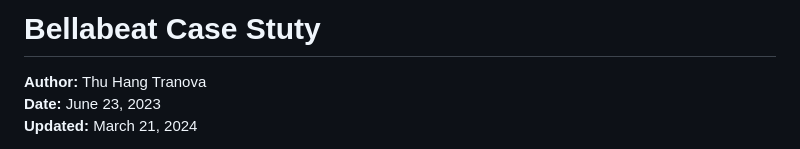
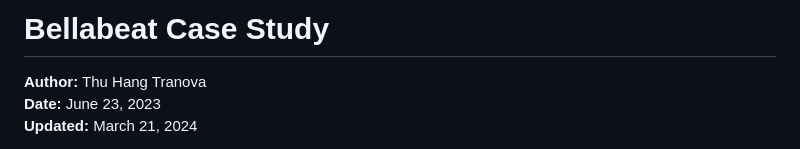
Before and after one commit to ThuHangTranova/Bellabeat_Case_Study, a Markdown page: Bellabeat-Case-Study-Full-Version.md, the part around the change. Drawn GitHub-style.

```diff
--- a/Bellabeat-Case-Study-Full-Version.md
+++ b/Bellabeat-Case-Study-Full-Version.md
@@ -1,4 +1,4 @@
-# **Bellabeat Case Stuty**
+# **Bellabeat Case Study**
 
 **Author:** Thu Hang Tranova
 <br/>
```
